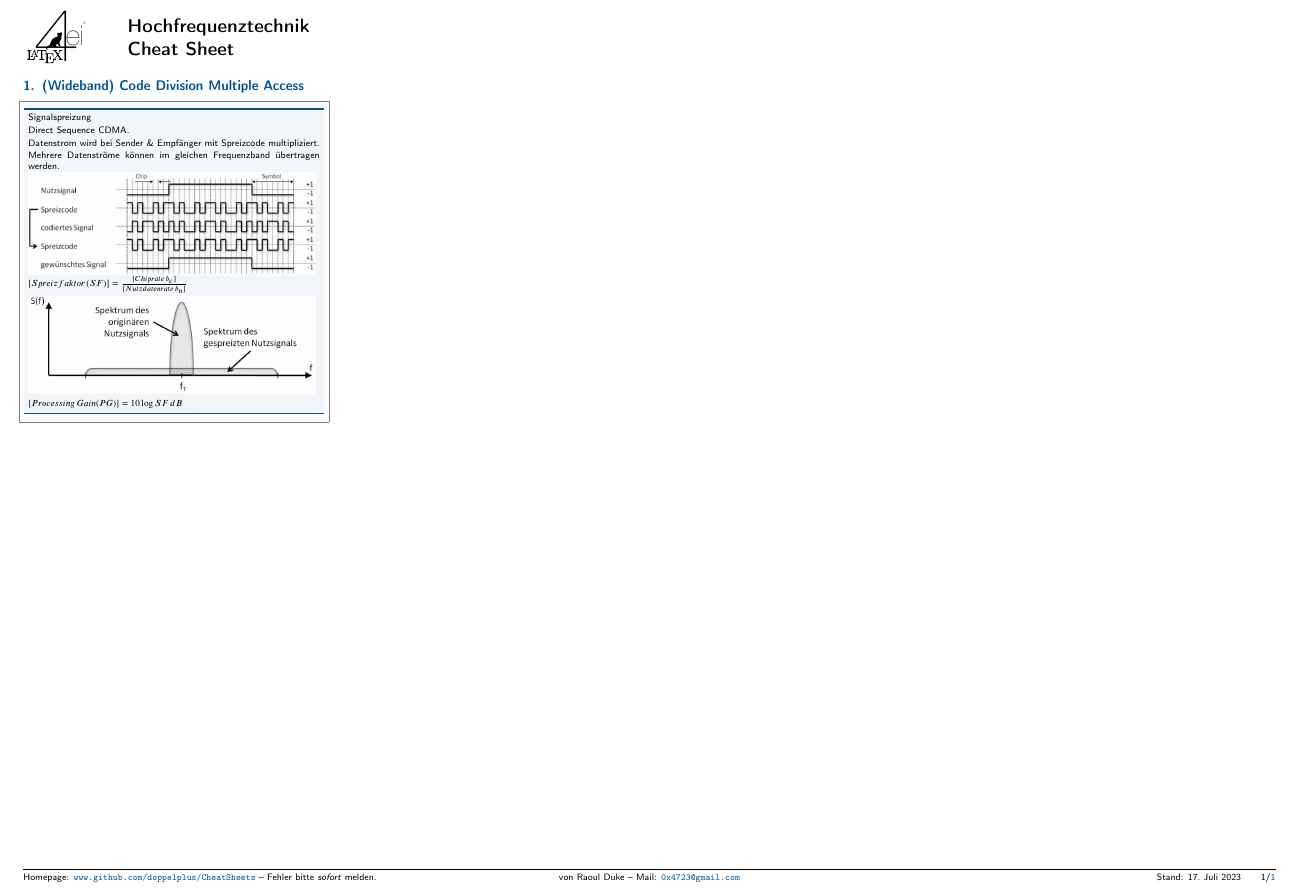
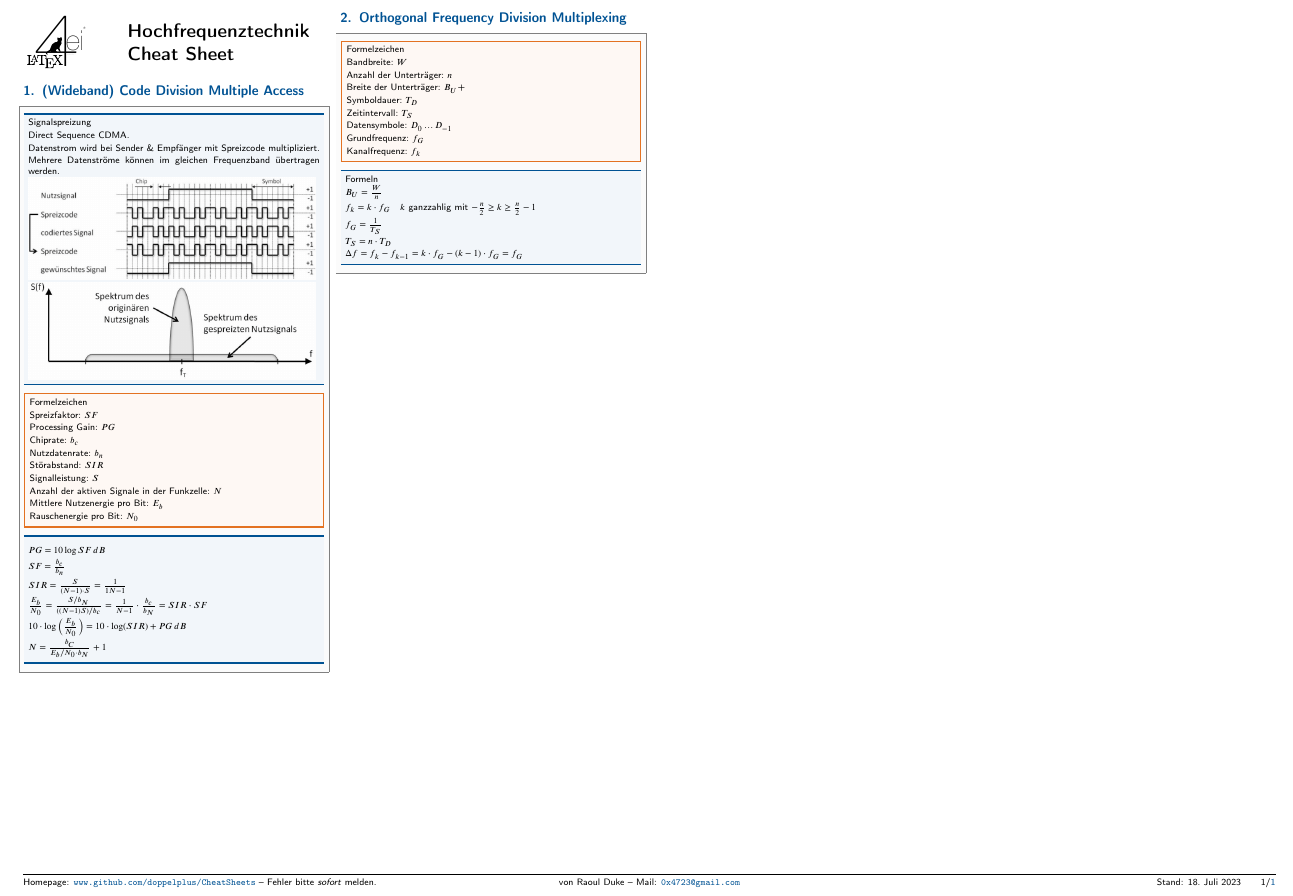
Before and after one commit to doppelplus/Cheats, a LaTeX document (Hochfrequenztechnik/Formelsammlung.tex): part of the page, cut at the place of the change. The pictures show the PDF file Hochfrequenztechnik/Formelsammlung.pdf that the author committed with the source.

Commit message:
WIP OFDMA

```diff
--- a/Hochfrequenztechnik/Formelsammlung.tex
+++ b/Hochfrequenztechnik/Formelsammlung.tex
@@ -18,6 +18,37 @@
             \item Datenstrom wird bei Sender \& Empfänger mit Spreizcode multipliziert.
             \item Mehrere Datenströme können im gleichen Frequenzband übertragen werden.
             \item \includegraphics[width=185px]{img/Signalspreizung.png}
-        \item $[Spreizfaktor\,(SF)] = \frac{[Chiprate\, b_c]}{[Nutzdatenrate\,b_n]}$
             \item \includegraphics[width=185px]{img/SpektrumSpreizung.png}
-        \item $[Processing\, Gain (PG)] = 10\log SF\,dB$
+        \end{bluebox}
+        \begin{symbolbox}{Formelzeichen}
+            \item Spreizfaktor: $SF$
+            \item Processing Gain: $PG$
+            \item Chiprate: $b_c$
+            \item Nutzdatenrate: $b_n$
+            \item Störabstand: $SIR$
+            \item Signalleistung: $S$
+            \item Anzahl der aktiven Signale in der Funkzelle: $N$
+            \item Mittlere Nutzenergie pro Bit: $E_b$
+            \item Rauschenergie pro Bit: $N_0$
+        \end{symbolbox}
+
+        \begin{bluebox}
+            \item $PG = 10\log SF\,dB$
+            \item $SF = \frac{b_c}{b_n}$
+            \item $SIR = \frac{S}{(N-1)\cdot S}= \frac{1}{1 N-1}$
+            \item $\frac{E_b}{N_0} = \frac{S/b_N}{((N-1)S)/b_c} = \frac{1}{N-1}\cdot \frac{b_c}{b_N} = SIR \cdot SF$
+            \item $10 \cdot \log \left(\frac{E_b}{N_0}\right) = 10\cdot \log (SIR)+ PG\,dB$
+            \item $N = \frac{b_C}{E_b/N_0\cdot b_N}+1$
+        \end{bluebox}
+    \end{sectionbox}
+\vspace{4cm}
+    \section{Orthogonal Frequency Division Multiplexing}
+    \begin{sectionbox}
+        \begin{symbolbox}{Formelzeichen}
+            \item Bandbreite: $W$
+            \item Anzahl der Unterträger: $n$
+            \item Breite der Unterträger: $B_U$+
+            \item Symboldauer: $T_D$
+            \item Zeitintervall: $T_S$
+            \item Datensymbole: $D_0 \dots D_{-1}$
+            \item Grundfrequenz: $f_G$
```
Also changed, not shown: Hochfrequenztechnik/Formelsammlung.pdf, Hochfrequenztechnik/Formelsammlung.tex (11 more changed lines). Lines whose indentation alone changed are shown as unchanged.
